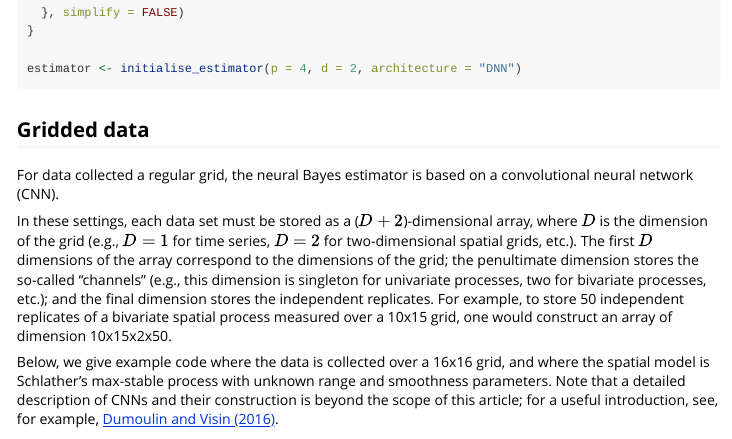
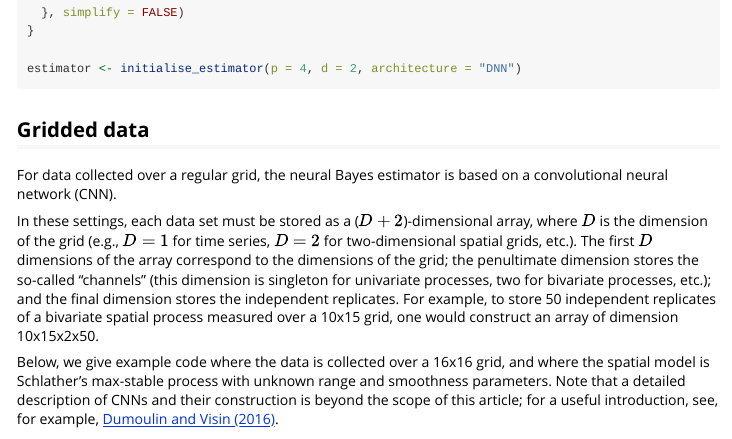
Before and after one commit to msainsburydale/NeuralEstimators, an R Markdown document (vignettes/NeuralEstimators.Rmd): the page in a window 1100 px wide, from 6320 px down. Rendered offline with R 4.5, knitr and Pandoc, with nearby package versions; code that draws random numbers runs with fixed seeds of ours; some code elsewhere in the file could not run offline.

Commit message:
Updated README

```diff
--- a/vignettes/NeuralEstimators.Rmd
+++ b/vignettes/NeuralEstimators.Rmd
@@ -265,9 +265,9 @@ estimator <- initialise_estimator(p = 4, d = 2, architecture = "DNN")
 
 ## Gridded data
 
-For data collected a regular grid, the neural Bayes estimator is based on a convolutional neural network (CNN).
+For data collected over a regular grid, the neural Bayes estimator is based on a convolutional neural network (CNN).
 
-In these settings, each data set must be stored as a ($D + 2$)-dimensional array, where $D$ is the dimension of the grid (e.g., $D = 1$ for time series, $D = 2$ for two-dimensional spatial grids, etc.). The first $D$ dimensions of the array correspond to the dimensions of the grid; the penultimate dimension stores the so-called "channels" (e.g., this dimension is singleton for univariate processes, two for bivariate processes, etc.); and the final dimension stores the independent replicates. For example, to store 50 independent replicates of a bivariate spatial process measured over a 10x15 grid, one would construct an array of dimension 10x15x2x50.
+In these settings, each data set must be stored as a ($D + 2$)-dimensional array, where $D$ is the dimension of the grid (e.g., $D = 1$ for time series, $D = 2$ for two-dimensional spatial grids, etc.). The first $D$ dimensions of the array correspond to the dimensions of the grid; the penultimate dimension stores the so-called "channels" (this dimension is singleton for univariate processes, two for bivariate processes, etc.); and the final dimension stores the independent replicates. For example, to store 50 independent replicates of a bivariate spatial process measured over a 10x15 grid, one would construct an array of dimension 10x15x2x50.
 
 Below, we give example code where the data is collected over a 16x16 grid, and where the spatial model is Schlather's max-stable process with unknown range and smoothness parameters. Note that a detailed description of CNNs and their construction is beyond the scope of this article; for a useful introduction, see, for example, [Dumoulin and Visin (2016)](https://arxiv.org/abs/1603.07285).
 
```
Also changed, not shown: R/plotting.R (+1 -1 lines), README.md.
